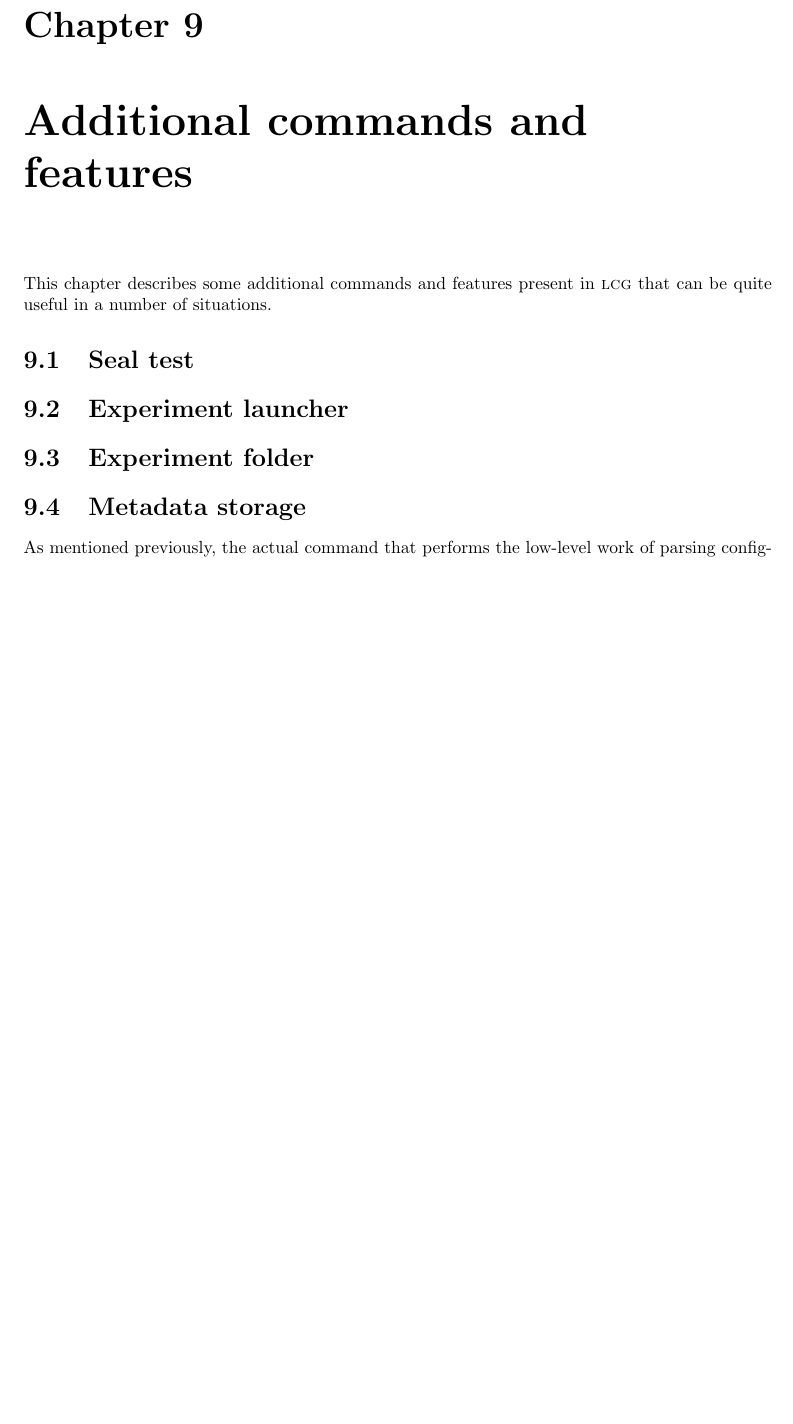
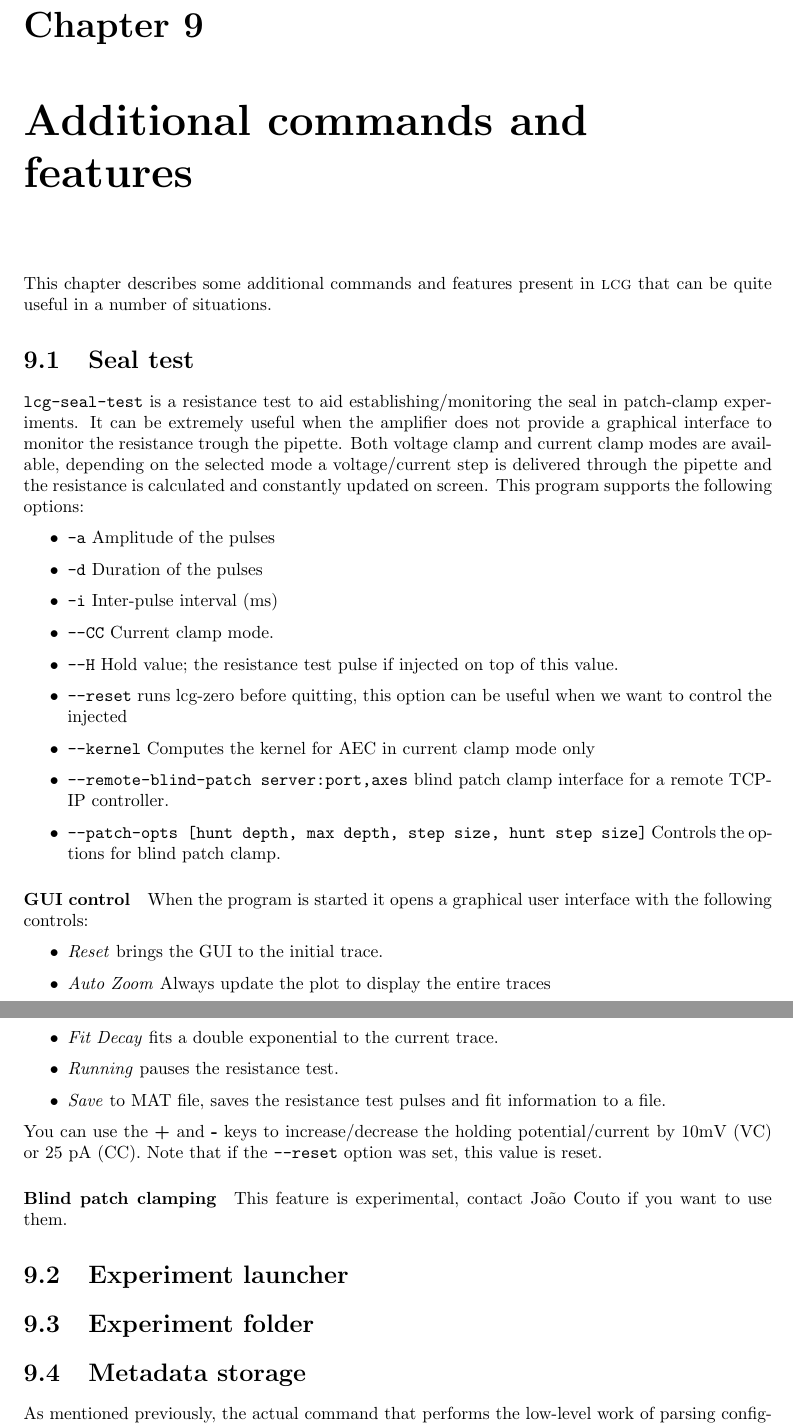
Before and after one commit to danielelinaro/LCG, a LaTeX book (manual.tex, which reads chapters/features.tex): part of page 53 of 56 before the commit and two parts of pages 53 and 54 of 57 after it, the two joined at a grey line, cut so that both start at the same text, the shorter picture padded with empty space. Compiled offline with pdfLaTeX.

Commit message:
Included manual entry for seal-test-gui

```diff
--- a/chapters/features.tex
+++ b/chapters/features.tex
@@ -2,6 +2,36 @@ This chapter describes some additional commands and features present
 in \progname that can be quite useful in a number of situations.
 
 \section{Seal test}
+
+\texttt{lcg-seal-test} is a resistance test to aid establishing/monitoring the seal in patch-clamp experiments. It can be extremely useful when the amplifier does not provide a graphical interface to monitor the resistance trough the pipette. Both voltage clamp and current clamp modes are available, depending on the selected mode a voltage/current step is delivered through the pipette and the resistance is calculated and constantly updated on screen.
+This program supports the following options:
+
+\begin{itemize}
+\item{\texttt{-a}} Amplitude of the pulses
+\item{\texttt{-d}} Duration of the pulses
+\item{\texttt{-i}} Inter-pulse interval (ms)
+\item{\texttt{--CC}} Current clamp mode.
+\item{\texttt{--H}} Hold value; the resistance test pulse if injected on top of this value.
+\item{\texttt{--reset}} runs lcg-zero before quitting, this option can be useful when we want to control the injected
+\item{\texttt{--kernel}} Computes the kernel for AEC in current clamp mode only
+\item{\texttt{--remote-blind-patch server:port,axes}} blind patch clamp interface for a remote TCP-IP controller.
+\item{\texttt{--patch-opts [hunt depth, max depth, step size, hunt step size]}}  Controls the options for blind patch clamp.
+\end{itemize}
+
+\paragraph{GUI control} When the program is started it opens a graphical user interface with the following controls:
+\begin{itemize}
+\item{\emph{Reset}} brings the GUI to the initial trace.
+\item{\emph{Auto Zoom}} Always update the plot to display the entire traces
+\item{\emph{Fit Decay}} fits a double exponential to the current trace.
+\item{\emph{Running}} pauses the resistance test.
+\item{\emph{Save}} to MAT file, saves the resistance test pulses and fit information to a file.
+\end{itemize}
+
+You can use the \textbf{+} and \textbf{-} keys to increase/decrease the holding potential/current by
+10mV (VC) or 25 pA (CC). Note that if the \texttt{--reset} option was set, this value is reset.
+
+\paragraph{Blind patch clamping} This feature is experimental, contact Jo\~ao Couto if you want to use them.
+
 
 \section{Experiment launcher}
 
```
Also changed, not shown: manual.pdf.
